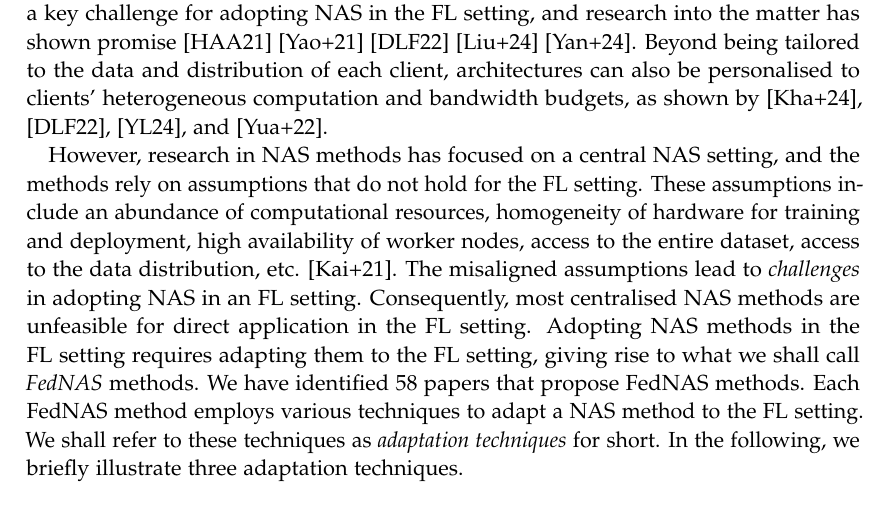
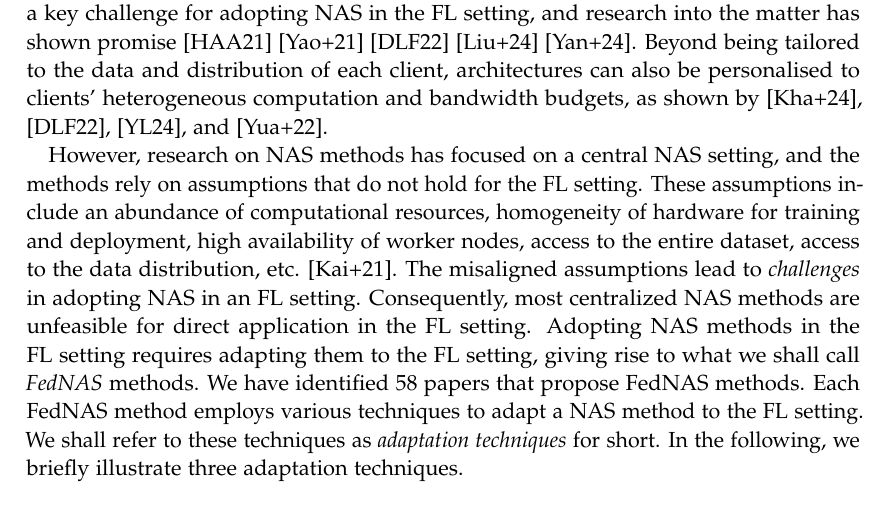
Before and after one commit to MaxCoetzee/auto-cdml-thesis-writing, a LaTeX thesis (main.tex, which reads chapters/01_introduction.tex): part of page 10 of 22, cut so that both start at the same text. Compiled offline with pdfLaTeX.

Commit message:
Updates from Overleaf

```diff
--- a/chapters/01_introduction.tex
+++ b/chapters/01_introduction.tex
@@ -32,7 +33,7 @@ Users of FL naturally expect to leverage existing NAS methods in the FL setting
 With NAS, the architecture search can take place directly on the clients, and architectures can be adjusted according to the data and distribution present on them, yielding architectures that are better suited to the data than those a model developer would manually select. Dealing with the distributed, non-i.i.d. data of the FL setting has been a key challenge for adopting NAS in the FL setting, and research into the matter has shown promise \cite{fednas_2021} \cite{rl_fednas_2021} \cite{fedoras_2022} \cite{finch_2024} \cite{peaches_2024}. Beyond being tailored to the data and distribution of each client, architectures can also be personalised to clients' heterogeneous computation and bandwidth budgets, as shown by \cite{superfednas_2024}, \cite{fedoras_2022}, \cite{perfedrlnas_2024}, and \cite{decnas_2022}.
 
 % NAS applied to FL: challenges
-However, research in NAS methods has focused on a central NAS setting, and the methods rely on assumptions that do not hold for the FL setting. These assumptions include an abundance of computational resources, homogeneity of hardware for training and deployment, high availability of worker nodes, access to the entire dataset, access to the data distribution, etc. \cite{fl_advances_and_open_problems_2021}. The misaligned assumptions lead to \textit{challenges} in adopting NAS in an FL setting. Consequently, most centralised NAS methods are unfeasible for direct application in the FL setting. Adopting NAS methods in the FL setting requires adapting them to the FL setting, giving rise to what we shall call \textit{FedNAS} methods. We have identified 58 papers that propose FedNAS methods. Each FedNAS method employs various techniques to adapt a NAS method to the FL setting. We shall refer to these techniques as \textit{adaptation techniques} for short. In the following, we briefly illustrate three adaptation techniques.
+However, research on NAS methods has focused on a central NAS setting, and the methods rely on assumptions that do not hold for the FL setting. These assumptions include an abundance of computational resources, homogeneity of hardware for training and deployment, high availability of worker nodes, access to the entire dataset, access to the data distribution, etc. \cite{fl_advances_and_open_problems_2021}. The misaligned assumptions lead to \textit{challenges} in adopting NAS in an FL setting. Consequently, most centralized NAS methods are unfeasible for direct application in the FL setting. Adopting NAS methods in the FL setting requires adapting them to the FL setting, giving rise to what we shall call \textit{FedNAS} methods. We have identified 58 papers that propose FedNAS methods. Each FedNAS method employs various techniques to adapt a NAS method to the FL setting. We shall refer to these techniques as \textit{adaptation techniques} for short. In the following, we briefly illustrate three adaptation techniques.
 
 % show that there is a wide variety of adaptation techniques
 \begin{enumerate}
```
Also changed, not shown: chapters/01_introduction.tex (2 more changed lines).
